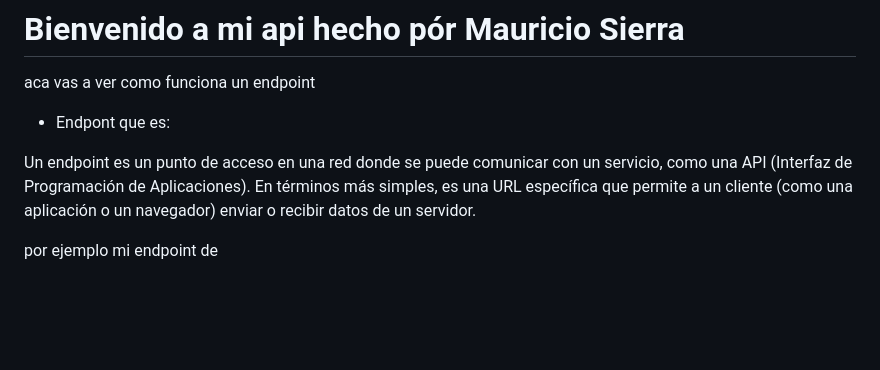
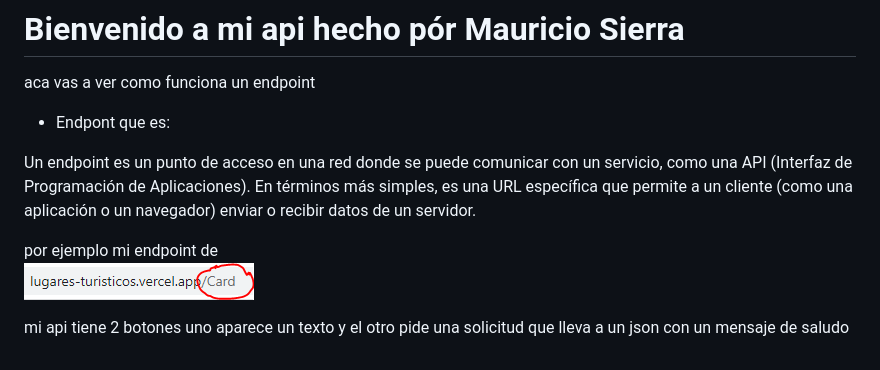
Before and after one commit to MauricioGT2024/api, a Markdown page: readme.md, the part around the change. Rendered like a GitHub page; pictures changed too: image-1.png (added); blank space fills up the shorter version.

Commit message:
api

```diff
--- a/readme.md
+++ b/readme.md
@@ -7,3 +7,6 @@ aca vas a ver como funciona un endpoint
 Un endpoint es un punto de acceso en una red donde se puede comunicar con un servicio, como una API (Interfaz de Programación de Aplicaciones). En términos más simples, es una URL específica que permite a un cliente (como una aplicación o un navegador) enviar o recibir datos de un servidor.
 
 por ejemplo mi endpoint de
+![alt text](image-1.png)
+
+mi api tiene 2 botones uno aparece un texto y el otro pide una solicitud que lleva a un json con un mensaje de saludo
```
